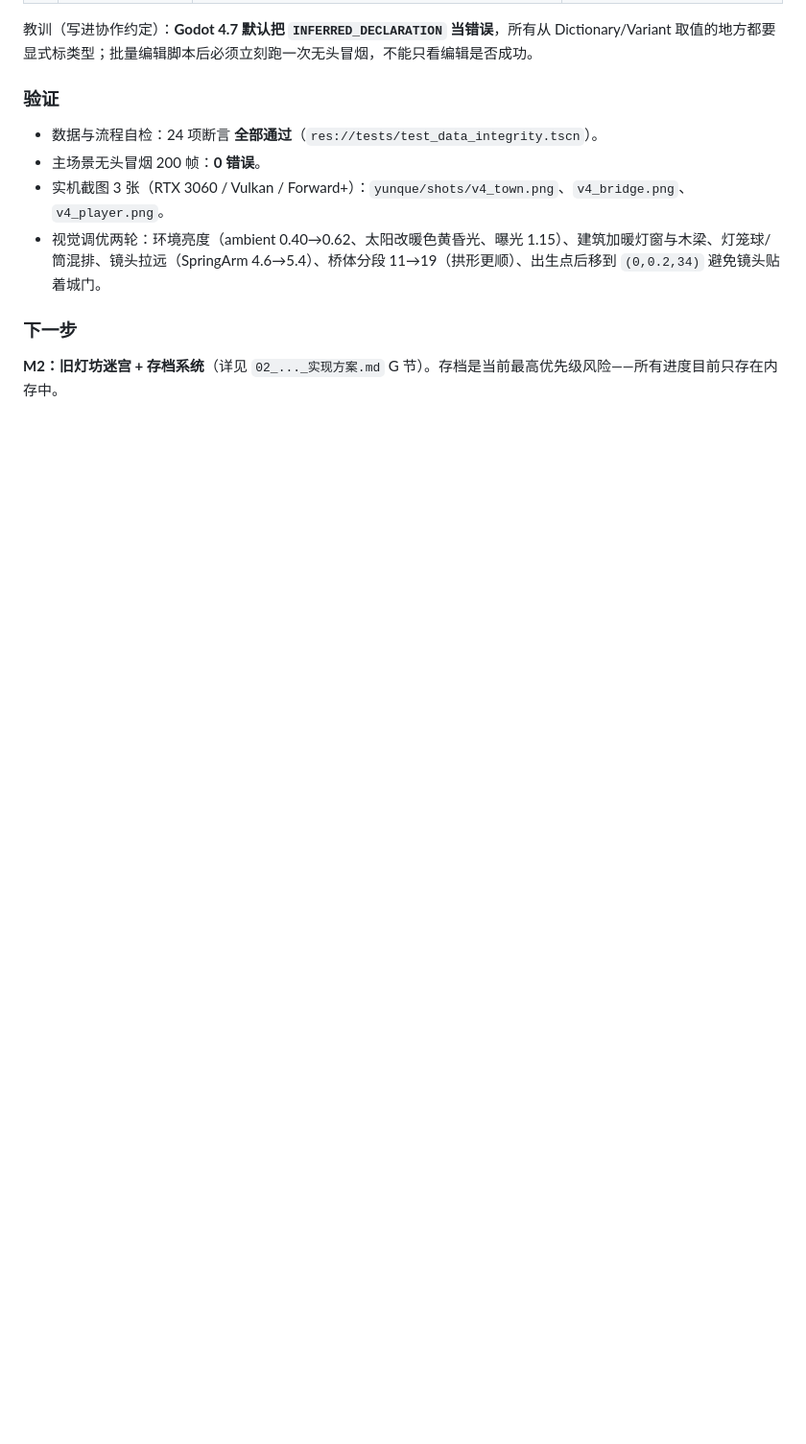
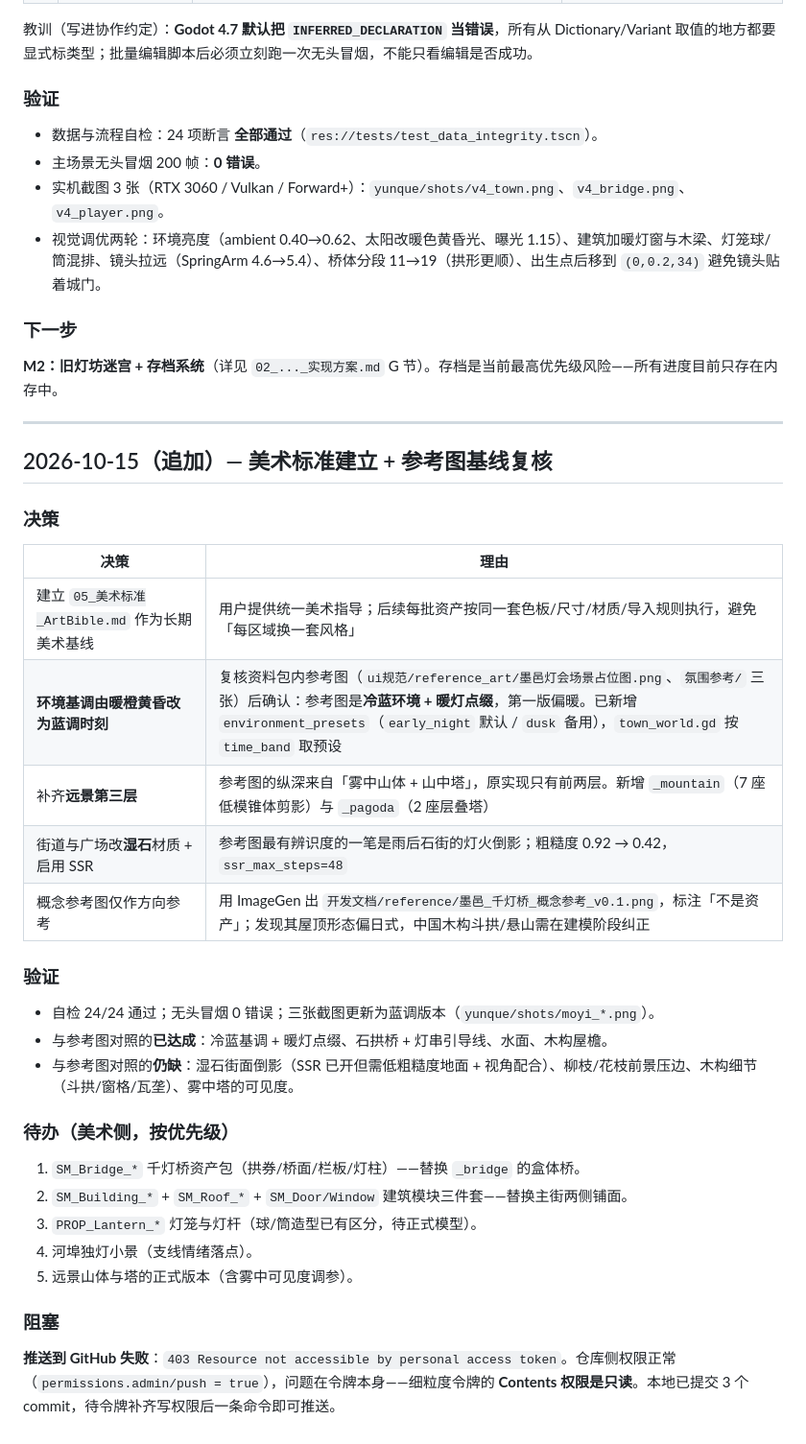
Before and after one commit to zhihu-baihe/zhihu, a Markdown page: 开发文档/03_开发日志.md, the part around the change. Shown at 96% size. Drawn GitHub-style; blank space fills up the shorter version.

Commit message:
docs: 美术标准补参考图基线；墨邑方案与日志同步蓝调时刻调整
- 05 ArtBible 新增 §2.1b 参考图基线：参考图清单 + 四条硬性技术手段（蓝调暖灯/湿石反射/雾中第三层/前景遮挡）
- 06 墨邑方案 §C 更新为已实现的蓝调参数，并列出与参考图的差距清单
- 03 开发日志追加本轮决策、验证与美术待办；记录推送阻塞原因

```diff
--- a/开发文档/03_开发日志.md
+++ b/开发文档/03_开发日志.md
@@ -44,3 +44,35 @@
 ### 下一步
 
 **M2：旧灯坊迷宫 + 存档系统**（详见 `02_..._实现方案.md` G 节）。存档是当前最高优先级风险——所有进度目前只存在内存中。
+
+---
+
+## 2026-10-15（追加）— 美术标准建立 + 参考图基线复核
+
+### 决策
+
+| 决策 | 理由 |
+|---|---|
+| 建立 `05_美术标准_ArtBible.md` 作为长期美术基线 | 用户提供统一美术指导；后续每批资产按同一套色板/尺寸/材质/导入规则执行，避免「每区域换一套风格」 |
+| **环境基调由暖橙黄昏改为蓝调时刻** | 复核资料包内参考图（`ui规范/reference_art/墨邑灯会场景占位图.png`、`氛围参考/` 三张）后确认：参考图是**冷蓝环境 + 暖灯点缀**，第一版偏暖。已新增 `environment_presets`（`early_night` 默认 / `dusk` 备用），`town_world.gd` 按 `time_band` 取预设 |
+| 补齐**远景第三层** | 参考图的纵深来自「雾中山体 + 山中塔」，原实现只有前两层。新增 `_mountain`（7 座低模锥体剪影）与 `_pagoda`（2 座层叠塔） |
+| 街道与广场改**湿石**材质 + 启用 SSR | 参考图最有辨识度的一笔是雨后石街的灯火倒影；粗糙度 0.92 → 0.42，`ssr_max_steps=48` |
+| 概念参考图仅作方向参考 | 用 ImageGen 出 `开发文档/reference/墨邑_千灯桥_概念参考_v0.1.png`，标注「不是资产」；发现其屋顶形态偏日式，中国木构斗拱/悬山需在建模阶段纠正 |
+
+### 验证
+
+- 自检 24/24 通过；无头冒烟 0 错误；三张截图更新为蓝调版本（`yunque/shots/moyi_*.png`）。
+- 与参考图对照的**已达成**：冷蓝基调 + 暖灯点缀、石拱桥 + 灯串引导线、水面、木构屋檐。
+- 与参考图对照的**仍缺**：湿石街面倒影（SSR 已开但需低粗糙度地面 + 视角配合）、柳枝/花枝前景压边、木构细节（斗拱/窗格/瓦垄）、雾中塔的可见度。
+
+### 待办（美术侧，按优先级）
+
+1. `SM_Bridge_*` 千灯桥资产包（拱券/桥面/栏板/灯柱）——替换 `_bridge` 的盒体桥。
+2. `SM_Building_*` + `SM_Roof_*` + `SM_Door/Window` 建筑模块三件套——替换主街两侧铺面。
+3. `PROP_Lantern_*` 灯笼与灯杆（球/筒造型已有区分，待正式模型）。
+4. 河埠独灯小景（支线情绪落点）。
+5. 远景山体与塔的正式版本（含雾中可见度调参）。
+
+### 阻塞
+
+**推送到 GitHub 失败**：`403 Resource not accessible by personal access token`。仓库侧权限正常（`permissions.admin/push = true`），问题在令牌本身——细粒度令牌的 **Contents 权限是只读**。本地已提交 3 个 commit，待令牌补齐写权限后一条命令即可推送。
```
Also changed, not shown: 开发文档/06_墨邑古城_美术实施方案.md (+8 -5 lines).
